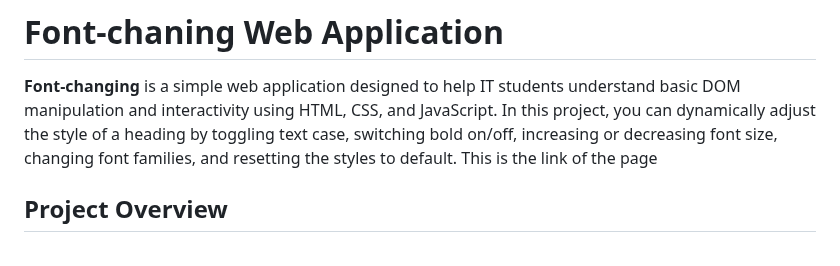
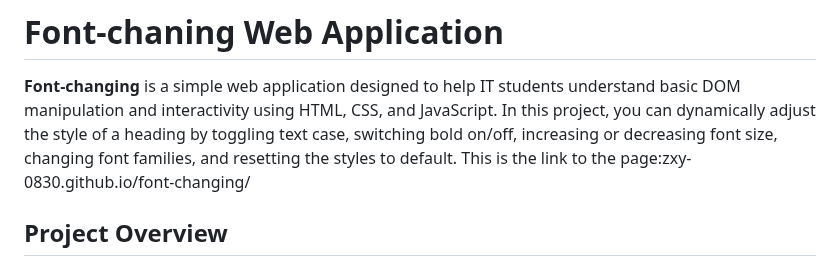
Before and after one commit to Zxy-0830/font-changing, a Markdown page: README.md, the part around the change. Drawn GitHub-style.

```diff
--- a/README.md
+++ b/README.md
@@ -2,7 +2,7 @@
 
 **Font-changing** is a simple web application designed to help IT students understand basic DOM manipulation and interactivity using HTML, CSS, and JavaScript. In this project, you can dynamically
 adjust the style of a heading by toggling text case, switching bold on/off, increasing or decreasing font size, changing font families, and resetting the styles to default.
-This is the link of the page
+This is the link to the page:zxy-0830.github.io/font-changing/
 
 ## Project Overview
 
```
